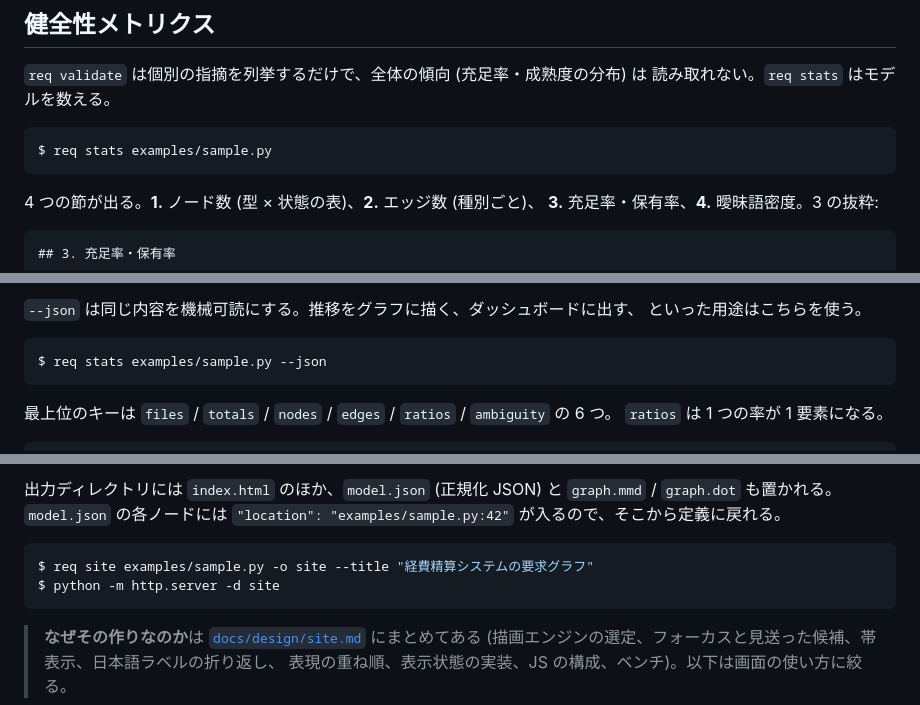
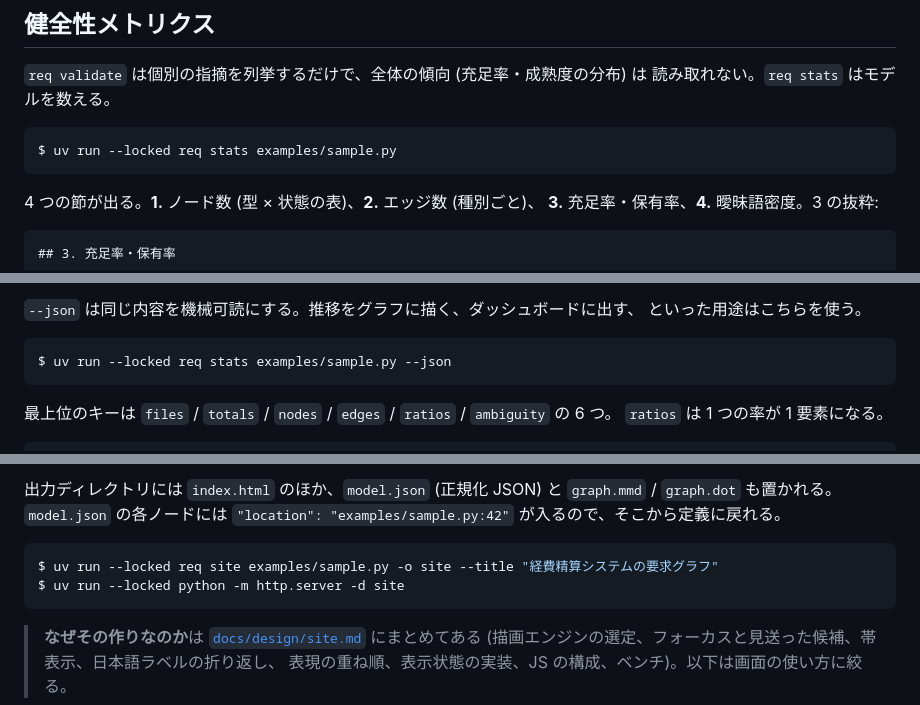
Before and after one commit to tosi29/requirement-model, a Markdown page: README.md, 3 parts joined by grey strips. GitHub-like rendering.

````diff
--- a/README.md
+++ b/README.md
@@ -485,7 +485,7 @@ Goal × Need,motivates,Goal,Goal-2,申請 1 件あたりの入力の手間を減
 読み取れない。`req stats` はモデルを数える。
 
 ```console
-$ req stats examples/sample.py
+$ uv run --locked req stats examples/sample.py
 ```
 
 4 つの節が出る。**1.** ノード数 (型 × 状態の表)、**2.** エッジ数 (種別ごと)、
@@ -514,7 +514,7 @@ $ req stats examples/sample.py
 といった用途はこちらを使う。
 
 ```console
-$ req stats examples/sample.py --json
+$ uv run --locked req stats examples/sample.py --json
 ```
 
 最上位のキーは `files` / `totals` / `nodes` / `edges` / `ratios` / `ambiguity` の 6 つ。
@@ -605,8 +605,8 @@ Mermaid / DOT のノード識別子は `n1`, `n2`, … の連番で、`ordered_n
 `"location": "examples/sample.py:42"` が入るので、そこから定義に戻れる。
 
 ```console
-$ req site examples/sample.py -o site --title "経費精算システムの要求グラフ"
-$ python -m http.server -d site
+$ uv run --locked req site examples/sample.py -o site --title "経費精算システムの要求グラフ"
+$ uv run --locked python -m http.server -d site
 ```
 
 > **なぜその作りなのか**は [`docs/design/site.md`](docs/design/site.md) にまとめてある
````
Also changed, not shown: other parts of README.md (+17 -17 lines).
